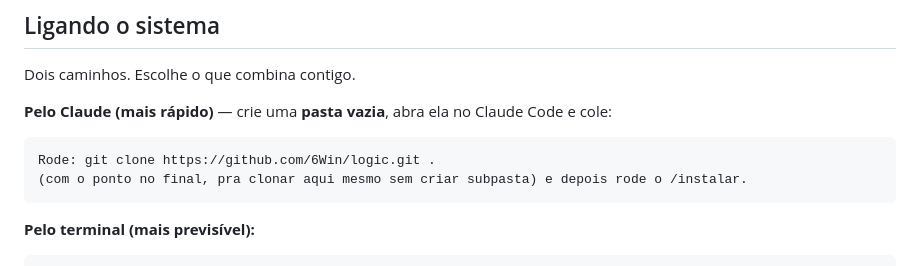
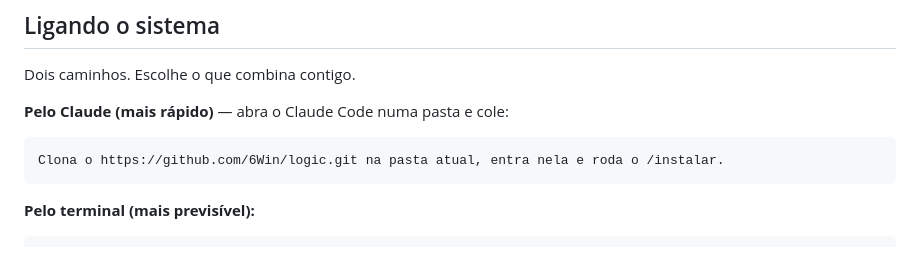
Before and after one commit to 6Win/logic, a Markdown page: README.md, the part around the change. Drawn GitHub-style.

Commit message:
Instalacao: clone padrao em subpasta logic/ (sem truque do ponto) e /instalar orienta em vez de reclamar
Co-Authored-By: Claude Opus 4.8 <noreply@anthropic.com>

````diff
--- a/README.md
+++ b/README.md
@@ -26,11 +26,10 @@ sua máquina.
 
 Dois caminhos. Escolhe o que combina contigo.
 
-**Pelo Claude (mais rápido)** — crie uma **pasta vazia**, abra ela no Claude Code e cole:
+**Pelo Claude (mais rápido)** — abra o Claude Code numa pasta e cole:
 
 ```
-Rode: git clone https://github.com/6Win/logic.git .
-(com o ponto no final, pra clonar aqui mesmo sem criar subpasta) e depois rode o /instalar.
+Clona o https://github.com/6Win/logic.git na pasta atual, entra nela e roda o /instalar.
 ```
 
 **Pelo terminal (mais previsível):**
````
Also changed, not shown: 1 other file.
